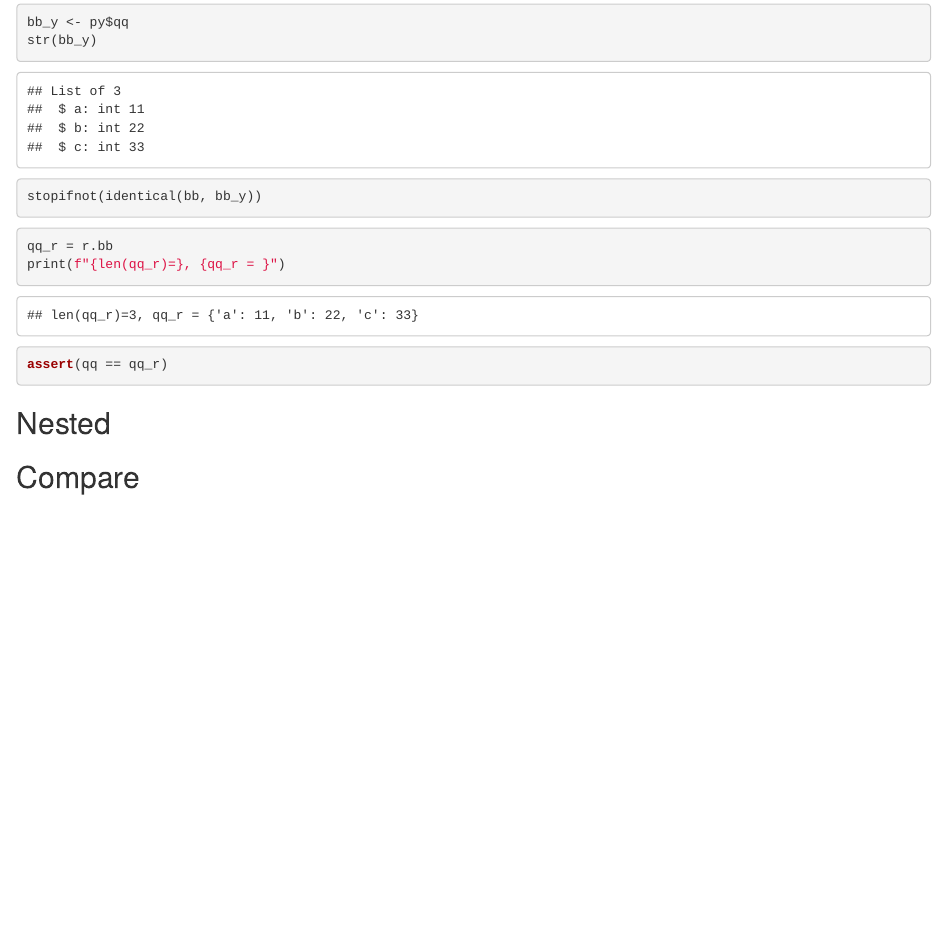
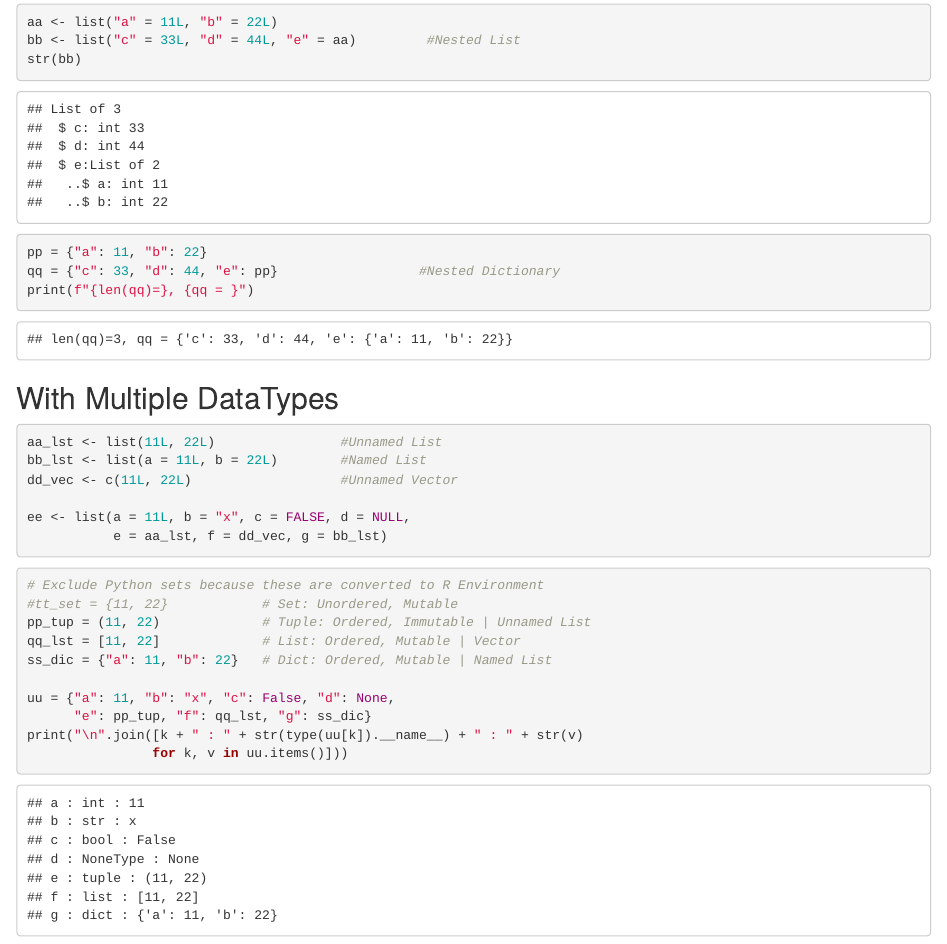
Before and after one commit to shivam7898/PYxR, an R Markdown document (p03-List-Dict.Rmd): the page in a window 1100 px wide, from 2520 px down before the commit and from 2540 px down after it, so that both start at the same text. Rendered offline with R 4.5, knitr and Pandoc, with nearby package versions; drawn as R Markdown's standard HTML page in place of the format the file asks for; some code elsewhere in the file could not run offline; common packages that the code uses without loading them are loaded.

Commit message:
add: list-dict nested, multi type

````diff
--- a/p03-List-Dict.Rmd
+++ b/p03-List-Dict.Rmd
@@ -99,17 +96,81 @@ assert(qq == ww)
-bb_y <- py$qq
+```{r 'R-Compare-List-Dict', decorate=TRUE, include=FALSE}
+bb_y <- py$qq                           #Convert Python dictionary to R List
 str(bb_y)
-stopifnot(identical(bb, bb_y))
+stopifnot(identical(bb, bb_y))          #These are Identical
 ```
 
-```{python 'Y-Compare-List-Dict', decorate=TRUE}
-qq_r = r.bb
+```{python 'Y-Compare-List-Dict', decorate=TRUE, include=FALSE}
+qq_r = r.bb                             #Convert R List to Python dictionary
 print(f"{len(qq_r)=}, {qq_r = }")
-assert(qq == qq_r)
+assert(qq == qq_r)                      #These are Identical
 
 ```
 
 ## Nested
 
+```{r 'R-List-Nest', decorate=TRUE}
+aa <- list("a" = 11L, "b" = 22L)
+bb <- list("c" = 33L, "d" = 44L, "e" = aa)         #Nested List
+str(bb)
 
+```
 
-## Compare
+```{python 'Y-Dict-Nest', decorate=TRUE}
+pp = {"a": 11, "b": 22}
+qq = {"c": 33, "d": 44, "e": pp}                  #Nested Dictionary
+print(f"{len(qq)=}, {qq = }")
+
+```
+
+```{r 'R-Compare-List-Dict-Nest', decorate=TRUE, include=FALSE}
+bb_y <- py$qq                           #Convert Python dictionary to R List
+str(bb_y)
+stopifnot(identical(bb, bb_y))          #These are Identical
+```
+
+```{python 'Y-Compare-List-Dict-Nest', decorate=TRUE, include=FALSE}
+qq_r = r.bb                             #Convert R List to Python dictionary
+print(f"{len(qq_r)=}, {qq_r = }")
+assert(qq == qq_r)                      #These are Identical
+
+```
+
+## With Multiple DataTypes
+
+```{r 'R-List-Multi', decorate=TRUE}
+aa_lst <- list(11L, 22L)                #Unnamed List
+bb_lst <- list(a = 11L, b = 22L)        #Named List
+dd_vec <- c(11L, 22L)                   #Unnamed Vector
+
+ee <- list(a = 11L, b = "x", c = FALSE, d = NULL,
+           e = aa_lst, f = dd_vec, g = bb_lst)
+```
+
+```{python 'Y-Dict-Multi', decorate=TRUE}
+# Exclude Python sets because these are converted to R Environment
+#tt_set = {11, 22}            # Set: Unordered, Mutable
+pp_tup = (11, 22)             # Tuple: Ordered, Immutable | Unnamed List
+qq_lst = [11, 22]             # List: Ordered, Mutable | Vector
+ss_dic = {"a": 11, "b": 22}   # Dict: Ordered, Mutable | Named List
+
+uu = {"a": 11, "b": "x", "c": False, "d": None,
+      "e": pp_tup, "f": qq_lst, "g": ss_dic}
+print("\n".join([k + " : " + str(type(uu[k]).__name__) + " : " + str(v)
+                for k, v in uu.items()]))
+
+```
+
+```{r 'R-Compare-List-Dict-Multi', decorate=TRUE, include=FALSE}
+ee_y <- py$uu                           #Convert Python dictionary to R List
+str(ee_y)
+stopifnot(identical(ee, ee_y))          #These are Identical
+```
+
+```{python 'Y-Compare-List-Dict-Multi', decorate=TRUE, include=FALSE}
+uu_r = r.ee                             #Convert R List to Python dictionary
+uu_r["e"] = tuple(uu_r["e"])            #List to Tuple
+print("\n".join([k + " : " + str(type(uu_r[k]).__name__) + " : " + str(v)
+                for k, v in uu_r.items()]))
+assert(uu == uu_r)                      #These are Identical
+
+```
````
Also changed, not shown: p01-Introduction.Rmd (+1 -0 lines), p02-DataStructures.Rmd (+1 -1 lines), p03-List-Dict.Rmd (5 more changed lines).
